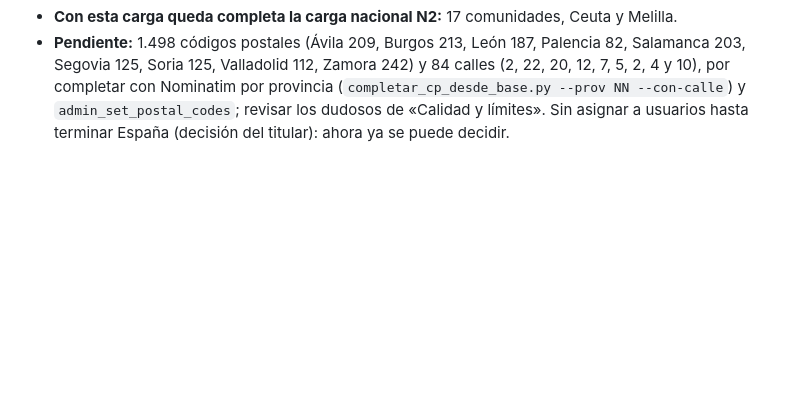
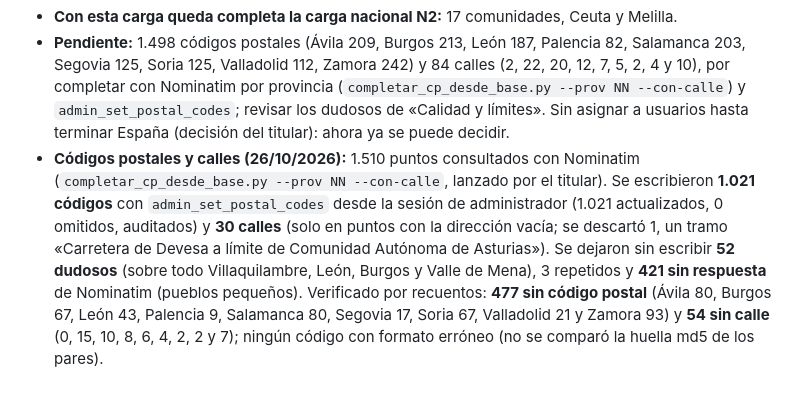
Before and after one commit to danytf/mapas, a Markdown page: docs/CARGA_N2_CASTILLA_Y_LEON.md, the part around the change. Drawn GitHub-style; blank space fills up the shorter version.

Commit message:
docs: codigos postales y calles de Castilla y Leon escritos (1.021 y 30)
Co-Authored-By: Claude Sonnet 5.5 <noreply@anthropic.com>

```diff
--- a/docs/CARGA_N2_CASTILLA_Y_LEON.md
+++ b/docs/CARGA_N2_CASTILLA_Y_LEON.md
@@ -45,3 +45,4 @@ Previsto en solo lectura: 2.248 municipios nuevos y 4.215 puntos (la base pasar
 - **Carga verificada en solo lectura:** 2.248 municipios (Ávila 248, Burgos 371, León 211, Palencia 191, Salamanca 362, Segovia 209, Soria 183, Valladolid 225, Zamora 248) y 4.215 puntos (375, 625, 556, 382, 691, 382, 244, 587 y 373), 4.215 `source_ref` `catalogo-castilla-y-leon:` distintos, todos activos, ninguno sin coordenadas y ningún código postal con formato erróneo. Por categoría: Entidad oficial 2.122, Supermercado 1.044, Centro de salud 244, Estaciones 244, Gimnasios 209, Correos 153, Carrefour 70, Hospital 40, Centro comercial 29, Bricolaje 28, Decathlon 11, Leroy Merlin 8, El Corte Inglés 5, IKEA 4, MediaMarkt 4. Total de la base 34.907 -> 39.122 y municipios 5.895 -> 8.143.
 - **Con esta carga queda completa la carga nacional N2:** 17 comunidades, Ceuta y Melilla.
 - **Pendiente:** 1.498 códigos postales (Ávila 209, Burgos 213, León 187, Palencia 82, Salamanca 203, Segovia 125, Soria 125, Valladolid 112, Zamora 242) y 84 calles (2, 22, 20, 12, 7, 5, 2, 4 y 10), por completar con Nominatim por provincia (`completar_cp_desde_base.py --prov NN --con-calle`) y `admin_set_postal_codes`; revisar los dudosos de «Calidad y límites». Sin asignar a usuarios hasta terminar España (decisión del titular): ahora ya se puede decidir.
+- **Códigos postales y calles (26/10/2026):** 1.510 puntos consultados con Nominatim (`completar_cp_desde_base.py --prov NN --con-calle`, lanzado por el titular). Se escribieron **1.021 códigos** con `admin_set_postal_codes` desde la sesión de administrador (1.021 actualizados, 0 omitidos, auditados) y **30 calles** (solo en puntos con la dirección vacía; se descartó 1, un tramo «Carretera de Devesa a límite de Comunidad Autónoma de Asturias»). Se dejaron sin escribir **52 dudosos** (sobre todo Villaquilambre, León, Burgos y Valle de Mena), 3 repetidos y **421 sin respuesta** de Nominatim (pueblos pequeños). Verificado por recuentos: **477 sin código postal** (Ávila 80, Burgos 67, León 43, Palencia 9, Salamanca 80, Segovia 17, Soria 67, Valladolid 21 y Zamora 93) y **54 sin calle** (0, 15, 10, 8, 6, 4, 2, 2 y 7); ningún código con formato erróneo (no se comparó la huella md5 de los pares).
```
Also changed, not shown: docs/traspaso/PENDIENTES_CARGA_NACIONAL.md (+5 -5 lines), docs/traspaso/ROADMAP.md (+2 -2 lines).
